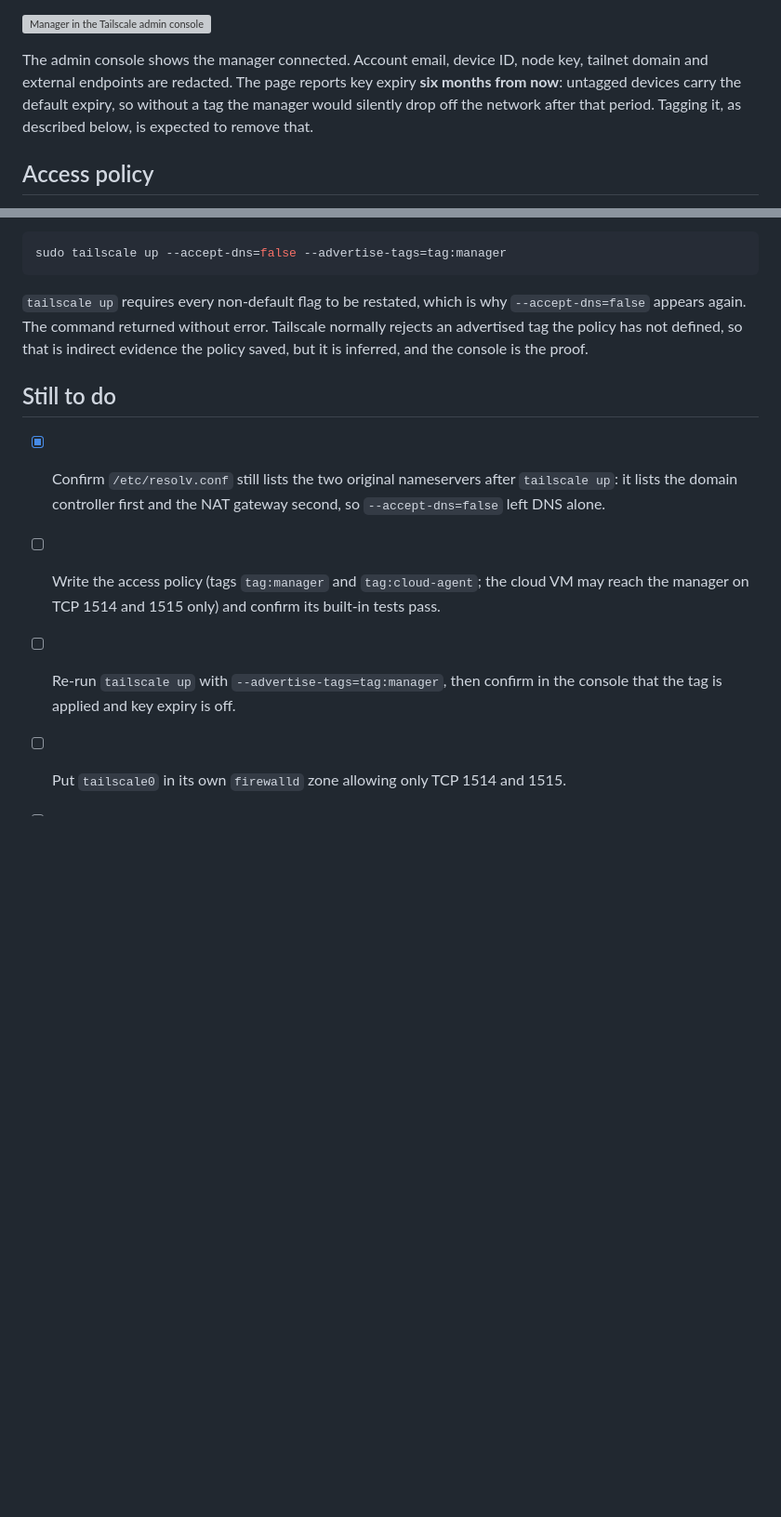
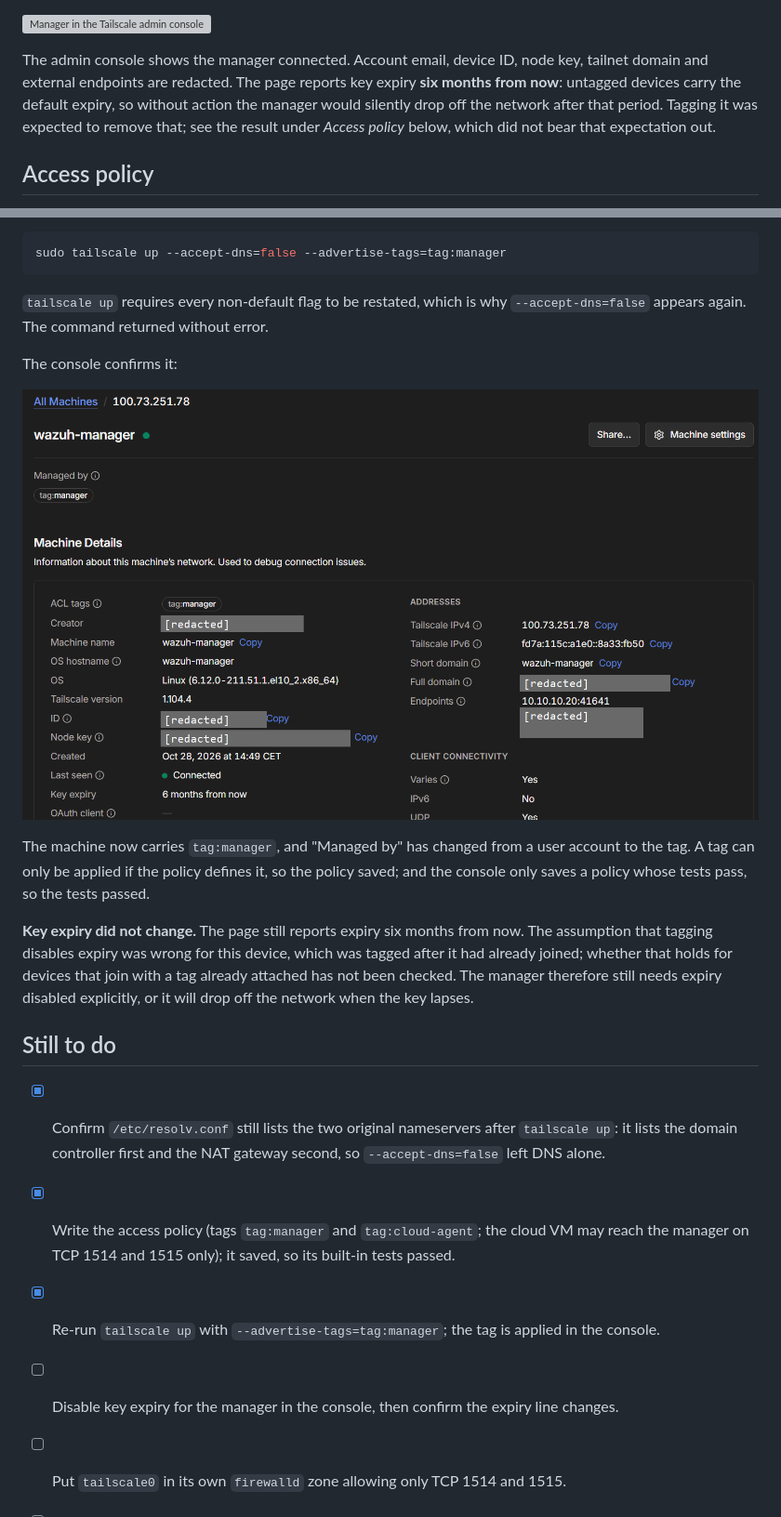
Before and after one commit to mohamednjah/mini-soc-lab, a Markdown page: docs/phase-3-build-notes.md, 2 parts joined by grey strips. Shown at 93% size. GitHub-like rendering; pictures changed too: docs/images/tailscale-manager-tagged.png (added); blank space fills up the shorter version; grey boxes are pictures that could not be loaded.

Commit message:
Confirm the manager is tagged; record that tagging did not disable key expiry

````diff
--- a/docs/phase-3-build-notes.md
+++ b/docs/phase-3-build-notes.md
@@ -37,8 +37,9 @@ the lab network, AWS's default VPC range, or Azure's.
 
 The admin console shows the manager connected. Account email, device ID, node key, tailnet domain and
 external endpoints are redacted. The page reports key expiry **six months from now**: untagged devices carry
-the default expiry, so without a tag the manager would silently drop off the network after that period.
-Tagging it, as described below, is expected to remove that.
+the default expiry, so without action the manager would silently drop off the network after that period.
+Tagging it was expected to remove that; see the result under *Access policy* below, which did not bear
+that expectation out.
 
 ## Access policy
 
@@ -69,17 +70,29 @@ sudo tailscale up --accept-dns=false --advertise-tags=tag:manager
 ```
 
 `tailscale up` requires every non-default flag to be restated, which is why `--accept-dns=false` appears
-again. The command returned without error. Tailscale normally rejects an advertised tag the policy has not
-defined, so that is indirect evidence the policy saved, but it is inferred, and the console is the proof.
+again. The command returned without error.
+
+The console confirms it:
+
+![Manager tagged in the console](images/tailscale-manager-tagged.png)
+
+The machine now carries `tag:manager`, and "Managed by" has changed from a user account to the tag. A tag
+can only be applied if the policy defines it, so the policy saved; and the console only saves a policy
+whose tests pass, so the tests passed.
+
+**Key expiry did not change.** The page still reports expiry six months from now. The assumption that
+tagging disables expiry was wrong for this device, which was tagged after it had already joined; whether
+that holds for devices that join with a tag already attached has not been checked. The manager therefore
+still needs expiry disabled explicitly, or it will drop off the network when the key lapses.
 
 ## Still to do
 
 - [x] Confirm `/etc/resolv.conf` still lists the two original nameservers after `tailscale up`: it lists
       the domain controller first and the NAT gateway second, so `--accept-dns=false` left DNS alone.
-- [ ] Write the access policy (tags `tag:manager` and `tag:cloud-agent`; the cloud VM may reach the manager
-      on TCP 1514 and 1515 only) and confirm its built-in tests pass.
-- [ ] Re-run `tailscale up` with `--advertise-tags=tag:manager`, then confirm in the console that the tag
-      is applied and key expiry is off.
+- [x] Write the access policy (tags `tag:manager` and `tag:cloud-agent`; the cloud VM may reach the manager
+      on TCP 1514 and 1515 only); it saved, so its built-in tests passed.
+- [x] Re-run `tailscale up` with `--advertise-tags=tag:manager`; the tag is applied in the console.
+- [ ] Disable key expiry for the manager in the console, then confirm the expiry line changes.
 - [ ] Put `tailscale0` in its own `firewalld` zone allowing only TCP 1514 and 1515.
 - [ ] Confirm multi-factor authentication is on for the Tailscale identity provider and the AWS root user.
 - [ ] AWS guardrails (budget, no public SSH or RDP, testing policy) before any resource is created.
````
